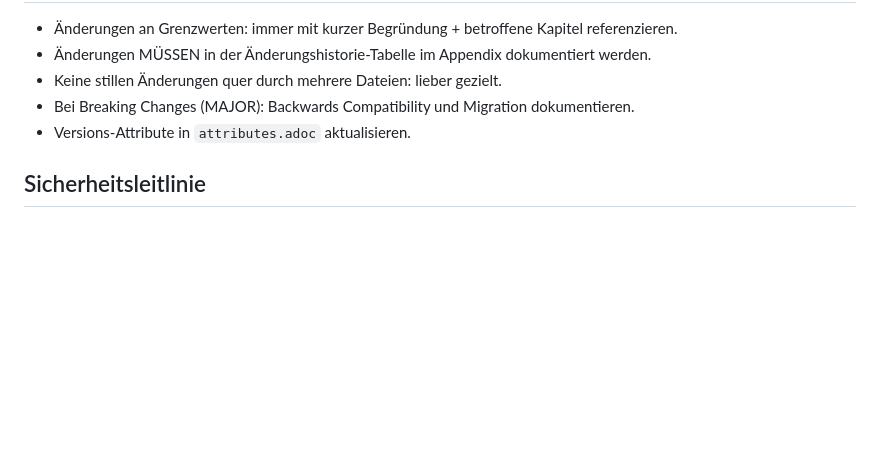
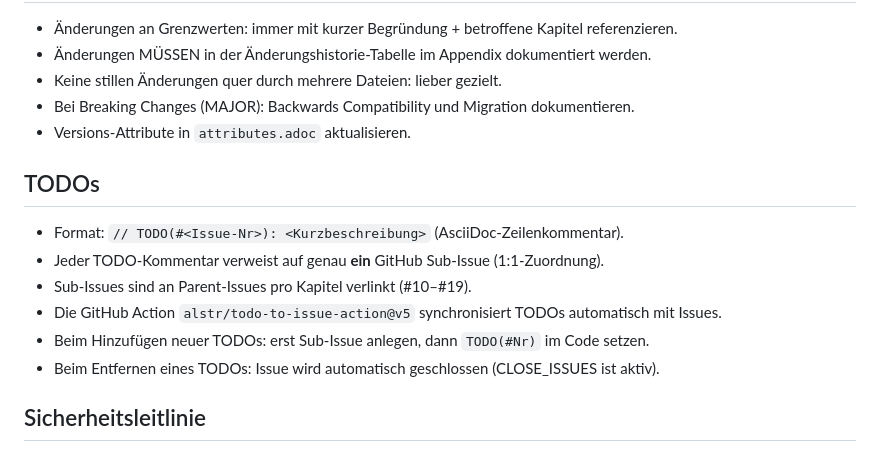
Before and after one commit to Nebensound/SBO, a Markdown page: .github/copilot-instructions.md, the part around the change. GitHub-like rendering; blank space fills up the shorter version.

Commit message:
docs: add TODO convention to copilot-instructions

```diff
--- a/.github/copilot-instructions.md
+++ b/.github/copilot-instructions.md
@@ -66,6 +66,14 @@ Orientier dich an der in Deutschland geltenden EBO/BOA, aber passe an Schmalspur
 - Bei Breaking Changes (MAJOR): Backwards Compatibility und Migration dokumentieren.
 - Versions-Attribute in `attributes.adoc` aktualisieren.
 
+## TODOs
+- Format: `// TODO(#<Issue-Nr>): <Kurzbeschreibung>` (AsciiDoc-Zeilenkommentar).
+- Jeder TODO-Kommentar verweist auf genau **ein** GitHub Sub-Issue (1:1-Zuordnung).
+- Sub-Issues sind an Parent-Issues pro Kapitel verlinkt (#10–#19).
+- Die GitHub Action `alstr/todo-to-issue-action@v5` synchronisiert TODOs automatisch mit Issues.
+- Beim Hinzufügen neuer TODOs: erst Sub-Issue anlegen, dann `TODO(#Nr)` im Code setzen.
+- Beim Entfernen eines TODOs: Issue wird automatisch geschlossen (CLOSE_ISSUES ist aktiv).
+
 ## Sicherheitsleitlinie
 - Im Zweifel konservativ auslegen.
 - Personenverkehr niemals "nebenbei": immer Klasse P Regeln anwenden.
```
